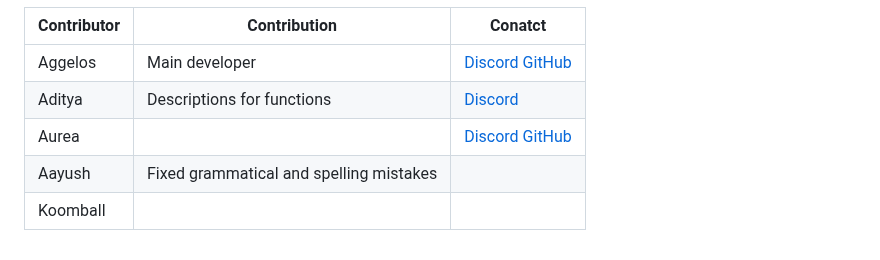
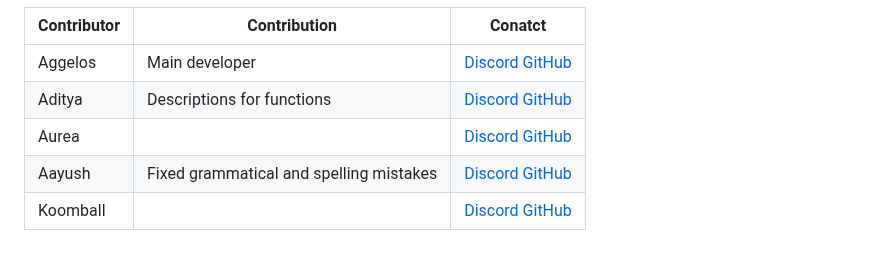
Before and after one commit to tryforge/ForgeDB, a Markdown page: README.md, the part around the change. GitHub-like rendering.

Commit message:
Update README.md
mostly finsihed just a few links left to add and aggey giving me answers

```diff
--- a/README.md
+++ b/README.md
@@ -144,7 +144,7 @@ This package was made by with love [aggelos](https://discord.com/users/637648484
 Contributor | Contribution | Conatct
 -|-|-
 Aggelos|Main developer|[Discord](https://discord.com/users/637648484979441706) [GitHub](https://github.com/aggelos-007)
-Aditya|Descriptions for functions|[Discord](https://discord.com/users/903681538842054686)
+Aditya|Descriptions for functions|[Discord](https://discord.com/users/903681538842054686) [GitHub](https://github.com/clyders)
 Aurea||[Discord](https://discord.com/users/976413539076026388) [GitHub](https://github.com/aurea6)
-Aayush|Fixed grammatical and spelling mistakes|
-Koomball||
+Aayush|Fixed grammatical and spelling mistakes|[Discord]() [GitHub]()
+Koomball||[Discord]() [GitHub](https://github.com/koomball)
```
